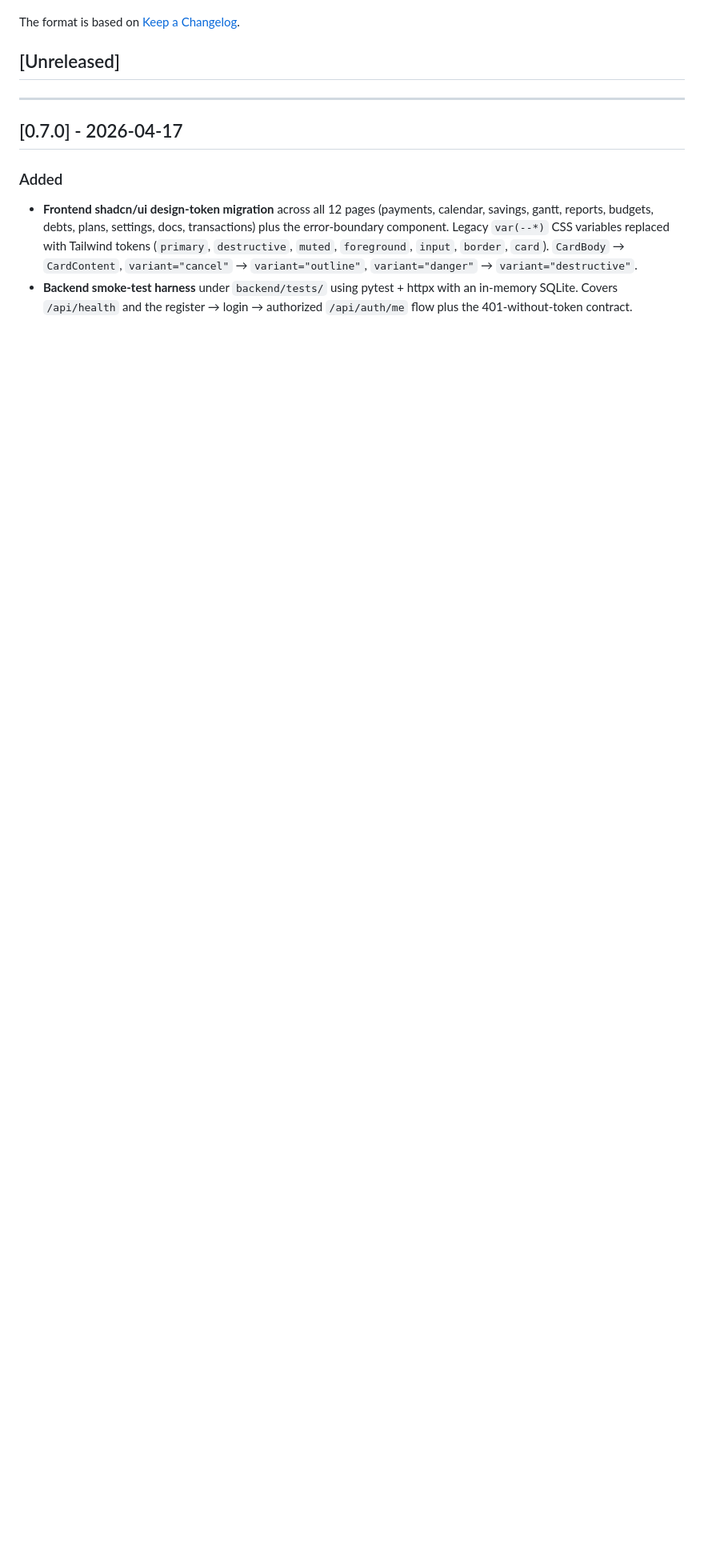
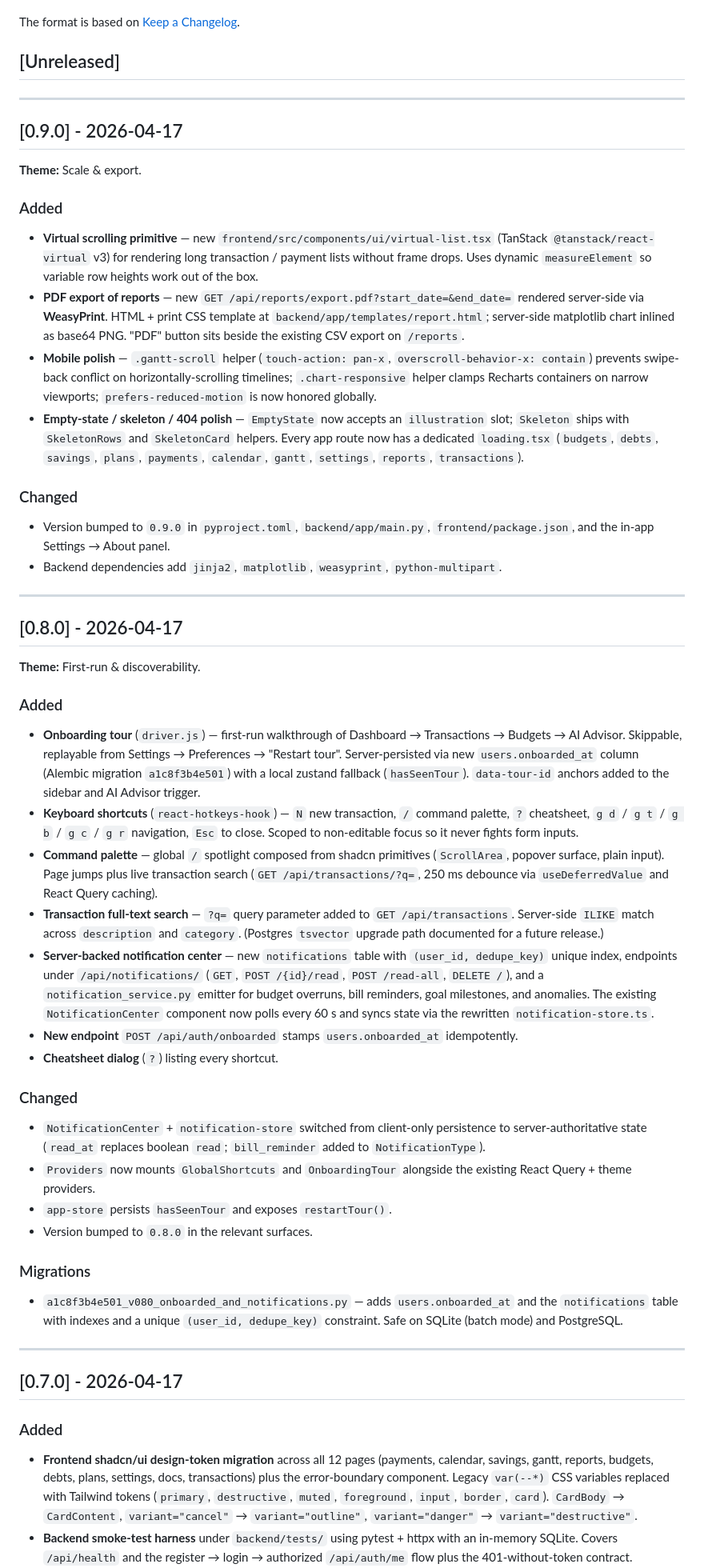
Before and after one commit to santapong/Aegis, a Markdown page: CHANGELOG.md, the part around the change. Shown at 80% size. GitHub-like rendering; blank space fills up the shorter version.

Commit message:
docs(changelog): add 0.8.0 (first-run & discoverability) and 0.9.0 (scale & export)

```diff
--- a/CHANGELOG.md
+++ b/CHANGELOG.md
@@ -5,6 +5,86 @@ All notable changes to the Aegis Money Management project will be documented in
 The format is based on [Keep a Changelog](https://keepachangelog.com/en/1.1.0/).
 
 ## [Unreleased]
+
+---
+
+## [0.9.0] - 2026-04-17
+
+**Theme:** Scale & export.
+
+### Added
+- **Virtual scrolling primitive** — new `frontend/src/components/ui/virtual-list.tsx`
+  (TanStack `@tanstack/react-virtual` v3) for rendering long transaction /
+  payment lists without frame drops. Uses dynamic `measureElement` so variable
+  row heights work out of the box.
+- **PDF export of reports** — new `GET /api/reports/export.pdf?start_date=&end_date=`
+  rendered server-side via **WeasyPrint**. HTML + print CSS template at
+  `backend/app/templates/report.html`; server-side matplotlib chart inlined
+  as base64 PNG. "PDF" button sits beside the existing CSV export on `/reports`.
+- **Mobile polish** — `.gantt-scroll` helper (`touch-action: pan-x`,
+  `overscroll-behavior-x: contain`) prevents swipe-back conflict on
+  horizontally-scrolling timelines; `.chart-responsive` helper clamps Recharts
+  containers on narrow viewports; `prefers-reduced-motion` is now honored
+  globally.
+- **Empty-state / skeleton / 404 polish** — `EmptyState` now accepts an
+  `illustration` slot; `Skeleton` ships with `SkeletonRows` and `SkeletonCard`
+  helpers. Every app route now has a dedicated `loading.tsx`
+  (`budgets`, `debts`, `savings`, `plans`, `payments`, `calendar`, `gantt`,
+  `settings`, `reports`, `transactions`).
+
+### Changed
+- Version bumped to `0.9.0` in `pyproject.toml`, `backend/app/main.py`,
+  `frontend/package.json`, and the in-app Settings → About panel.
+- Backend dependencies add `jinja2`, `matplotlib`, `weasyprint`, `python-multipart`.
+
+---
+
+## [0.8.0] - 2026-04-17
+
+**Theme:** First-run & discoverability.
+
+### Added
+- **Onboarding tour** (`driver.js`) — first-run walkthrough of
+  Dashboard → Transactions → Budgets → AI Advisor. Skippable, replayable from
+  Settings → Preferences → "Restart tour". Server-persisted via new
+  `users.onboarded_at` column (Alembic migration `a1c8f3b4e501`) with a local
+  zustand fallback (`hasSeenTour`). `data-tour-id` anchors added to the sidebar
+  and AI Advisor trigger.
+- **Keyboard shortcuts** (`react-hotkeys-hook`) — `N` new transaction, `/`
+  command palette, `?` cheatsheet, `g d` / `g t` / `g b` / `g c` / `g r`
+  navigation, `Esc` to close. Scoped to non-editable focus so it never fights
+  form inputs.
+- **Command palette** — global `/` spotlight composed from shadcn primitives
+  (`ScrollArea`, popover surface, plain input). Page jumps plus live transaction
+  search (`GET /api/transactions/?q=`, 250 ms debounce via `useDeferredValue`
+  and React Query caching).
+- **Transaction full-text search** — `?q=` query parameter added to
+  `GET /api/transactions`. Server-side `ILIKE` match across `description` and
+  `category`. (Postgres `tsvector` upgrade path documented for a future
+  release.)
+- **Server-backed notification center** — new `notifications` table with
+  `(user_id, dedupe_key)` unique index, endpoints under `/api/notifications/`
+  (`GET`, `POST /{id}/read`, `POST /read-all`, `DELETE /`), and a
+  `notification_service.py` emitter for budget overruns, bill reminders, goal
+  milestones, and anomalies. The existing `NotificationCenter` component now
+  polls every 60 s and syncs state via the rewritten `notification-store.ts`.
+- **New endpoint** `POST /api/auth/onboarded` stamps `users.onboarded_at`
+  idempotently.
+- **Cheatsheet dialog** (`?`) listing every shortcut.
+
+### Changed
+- `NotificationCenter` + `notification-store` switched from client-only
+  persistence to server-authoritative state (`read_at` replaces boolean `read`;
+  `bill_reminder` added to `NotificationType`).
+- `Providers` now mounts `GlobalShortcuts` and `OnboardingTour` alongside the
+  existing React Query + theme providers.
+- `app-store` persists `hasSeenTour` and exposes `restartTour()`.
+- Version bumped to `0.8.0` in the relevant surfaces.
+
+### Migrations
+- `a1c8f3b4e501_v080_onboarded_and_notifications.py` — adds `users.onboarded_at`
+  and the `notifications` table with indexes and a unique `(user_id,
+  dedupe_key)` constraint. Safe on SQLite (batch mode) and PostgreSQL.
 
 ---
 
```
